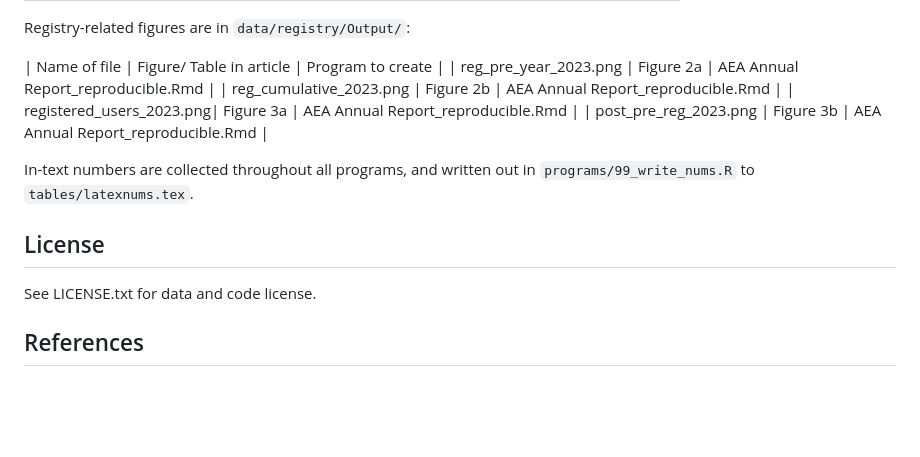
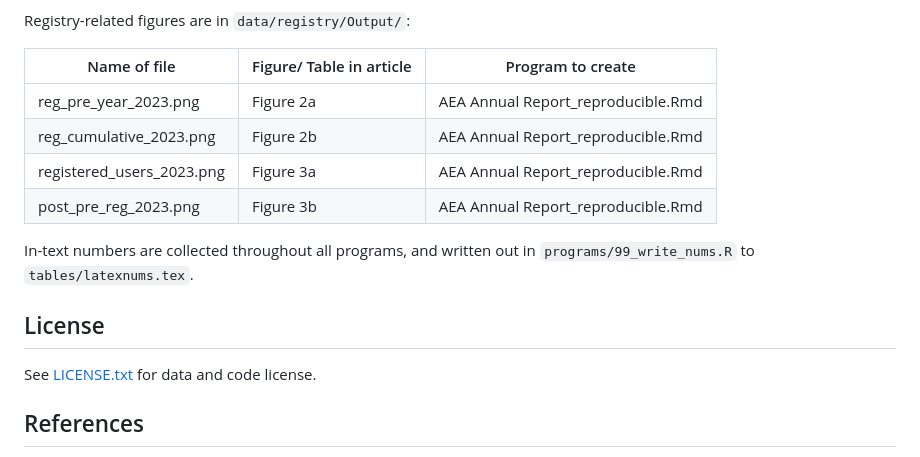
Before and after one commit to AEADataEditor/report-aea-data-editor-2023, a Markdown page: README.md, the part around the change. Drawn GitHub-style; blank space fills up the shorter version.

Commit message:
Reformated a table

```diff
--- a/README.md
+++ b/README.md
@@ -229,6 +229,7 @@ Table and figure numbers in the paper do not map to program names, due to editor
 Registry-related figures are in `data/registry/Output/`:
 
 | Name of file | Figure/ Table in article | Program to create |
+|--------------|--------------------------|-------------------|
 | reg_pre_year_2023.png | Figure 2a | AEA Annual Report_reproducible.Rmd |
 | reg_cumulative_2023.png | Figure 2b | AEA Annual Report_reproducible.Rmd |
 | registered_users_2023.png| Figure 3a | AEA Annual Report_reproducible.Rmd |
@@ -238,7 +239,7 @@ In-text numbers are collected throughout all programs, and written out in `progr
 
 ## License
 
-See LICENSE.txt for data and code license.
+See [LICENSE.txt](LICENSE.txt) for data and code license.
 
 ## References
 
```
